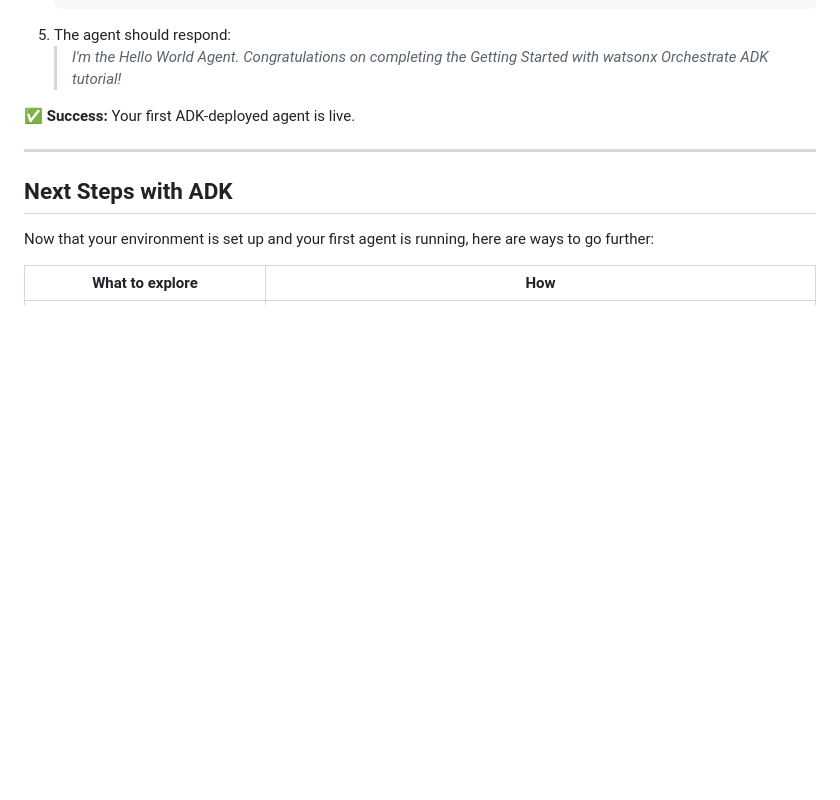
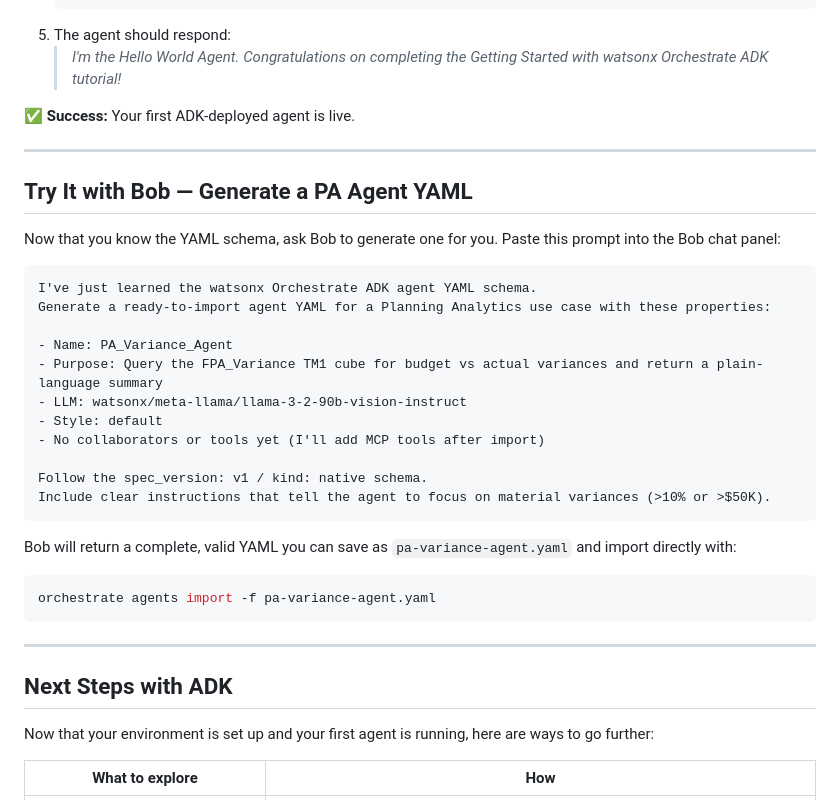
Before and after one commit to IBM/stratos-pa-bob-agents, a Markdown page: lab-02-fpa-variance-autopilot/lab-02-7-adk/README.md, the part around the change. GitHub-like rendering; blank space fills up the shorter version.

````diff
--- a/lab-02-fpa-variance-autopilot/lab-02-7-adk/README.md
+++ b/lab-02-fpa-variance-autopilot/lab-02-7-adk/README.md
@@ -174,6 +174,32 @@ Hello_World_Agent    A simple Hello World agent    active
 
 ---
 
+## Try It with Bob — Generate a PA Agent YAML
+
+Now that you know the YAML schema, ask Bob to generate one for you. Paste this prompt into the Bob chat panel:
+
+```
+I've just learned the watsonx Orchestrate ADK agent YAML schema.
+Generate a ready-to-import agent YAML for a Planning Analytics use case with these properties:
+
+- Name: PA_Variance_Agent
+- Purpose: Query the FPA_Variance TM1 cube for budget vs actual variances and return a plain-language summary
+- LLM: watsonx/meta-llama/llama-3-2-90b-vision-instruct
+- Style: default
+- No collaborators or tools yet (I'll add MCP tools after import)
+
+Follow the spec_version: v1 / kind: native schema.
+Include clear instructions that tell the agent to focus on material variances (>10% or >$50K).
+```
+
+Bob will return a complete, valid YAML you can save as `pa-variance-agent.yaml` and import directly with:
+
+```bash
+orchestrate agents import -f pa-variance-agent.yaml
+```
+
+---
+
 ## Next Steps with ADK
 
 Now that your environment is set up and your first agent is running, here are ways to go further:
````
Also changed, not shown: session-03-your-scenario/README.md (+31 -0 lines).
